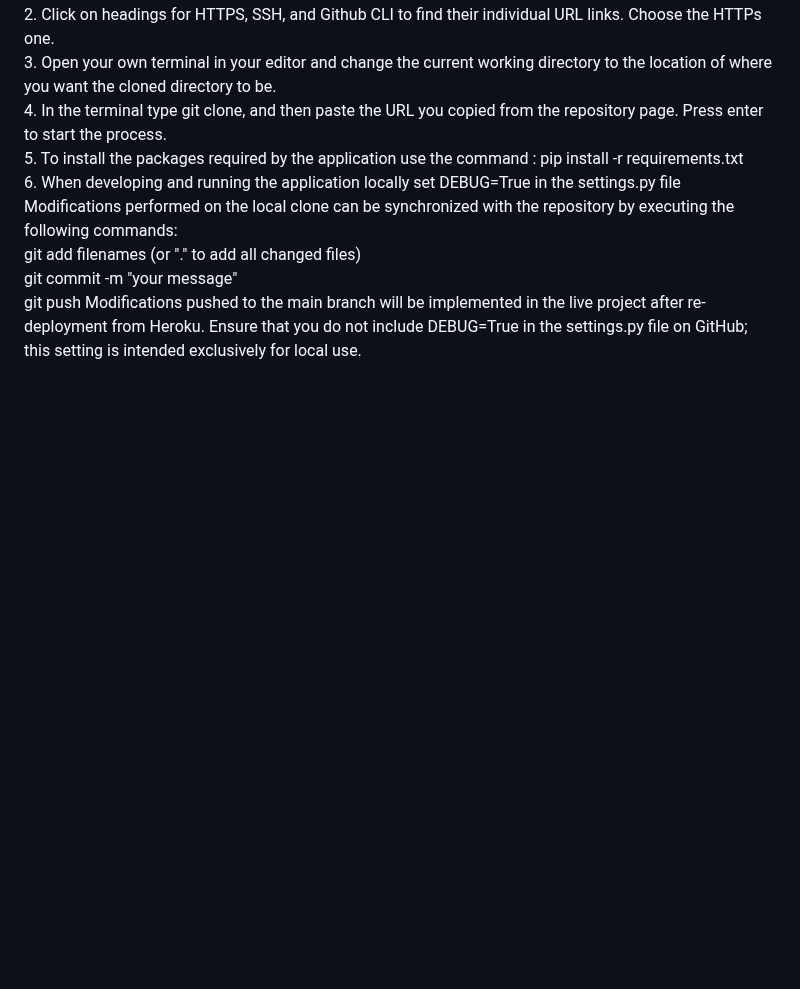
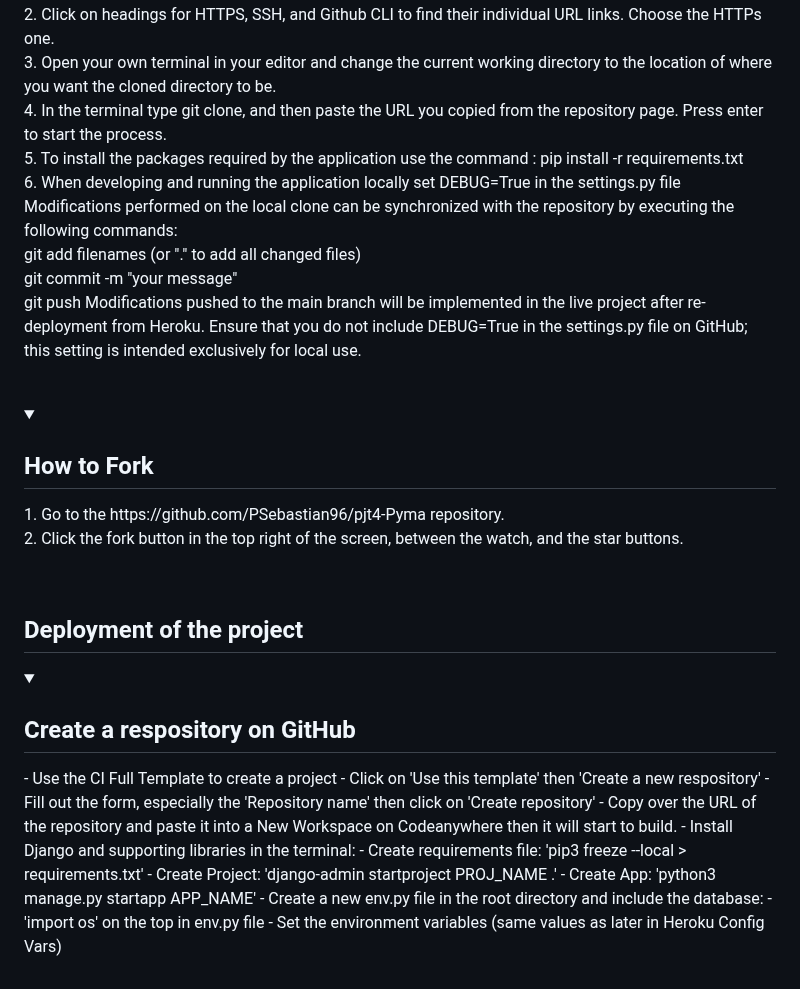
Before and after one commit to PSebastian96/pjt4-Pyma, a Markdown page: README.md, the part around one of its changes. Drawn GitHub-style; folded sections open; blank space fills up the shorter version.

Commit message:
doc added intro

```diff
--- a/README.md
+++ b/README.md
@@ -80,3 +80,32 @@ git commit -m "your message"
 <br/>
 git push Modifications pushed to the main branch will be implemented in the live project after re-deployment from Heroku. Ensure that you do not include DEBUG=True in the settings.py file on GitHub; this setting is intended exclusively for local use.
 </details>
+
+<br/>
+
+<details>
+    <summary><h2>How to Fork</h2></summary>
+1. Go to the https://github.com/PSebastian96/pjt4-Pyma repository.
+<br/>
+2. Click the fork button in the top right of the screen, between the watch, and the star buttons.
+</details>
+
+<br/>
+
+## Deployment of the project
+
+<details>
+    <summary><h2>Create a respository on GitHub</h2></summary>
+    - Use the CI Full Template to create a project
+    - Click on 'Use this template' then 'Create a new respository'
+    - Fill out the form, especially the 'Repository name' then click on 'Create repository'
+    - Copy over the URL of the repository and paste it into a New Workspace on Codeanywhere then it will start to build.
+    - Install Django and supporting libraries in the terminal:
+    - Create requirements file: 'pip3 freeze --local > requirements.txt'
+    - Create Project: 'django-admin startproject PROJ_NAME .'
+    - Create App: 'python3 manage.py startapp APP_NAME'
+    - Create a new env.py file in the root directory and include the database:
+        - 'import os' on the top in env.py file
+    - Set the environment variables (same values as later in Heroku Config Vars)
+</details>
+
```
Also changed, not shown: other parts of README.md (+1 -0 lines).
